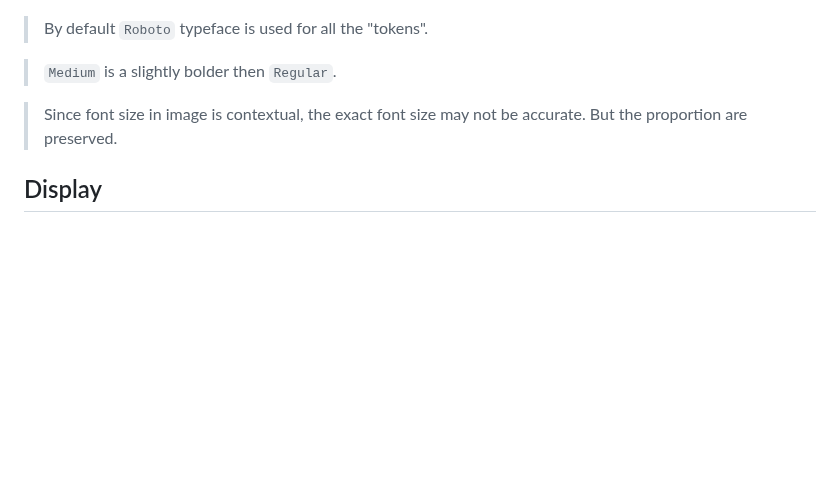
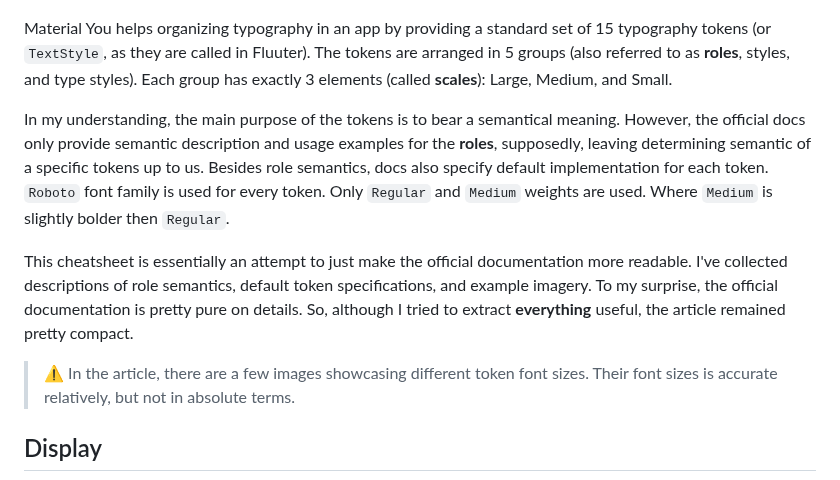
Before and after one commit to astorDev/typographia, a Markdown page: material/3-cheatsheet.md, the part around the change. Rendered like a GitHub page; blank space fills up the shorter version.

Commit message:
material 3 cheatsheet intro

```diff
--- a/material/3-cheatsheet.md
+++ b/material/3-cheatsheet.md
@@ -7,11 +7,13 @@ status: draft
 
 ![The TLDR;](3-cheatsheet-thumb.png)
 
-> By default `Roboto` typeface is used for all the "tokens".
+Material You helps organizing typography in an app by providing a standard set of 15 typography tokens (or `TextStyle`, as they are called in Fluuter). The tokens are arranged in 5 groups (also referred to as **roles**, styles, and type styles). Each group has exactly 3 elements (called **scales**): Large, Medium, and Small.
 
-> `Medium` is a slightly bolder then `Regular`.
+In my understanding, the main purpose of the tokens is to bear a semantical meaning. However, the official docs only provide semantic description and usage examples for the **roles**, supposedly, leaving determining semantic of a specific tokens up to us. Besides role semantics, docs also specify default implementation for each token. `Roboto` font family is used for every token. Only `Regular` and `Medium` weights are used. Where `Medium` is slightly bolder then `Regular`.
 
-> Since font size in image is contextual, the exact font size may not be accurate. But the proportion are preserved.
+This cheatsheet is essentially an attempt to just make the official documentation more readable. I've collected descriptions of role semantics, default token specifications, and example imagery. To my surprise, the official documentation is pretty pure on details. So, although I tried to extract **everything** useful, the article remained pretty compact.
+
+> ⚠️ In the article, there are a few images showcasing different token font sizes. Their font sizes is accurate relatively, but not in absolute terms.
 
 ## Display
 
```
